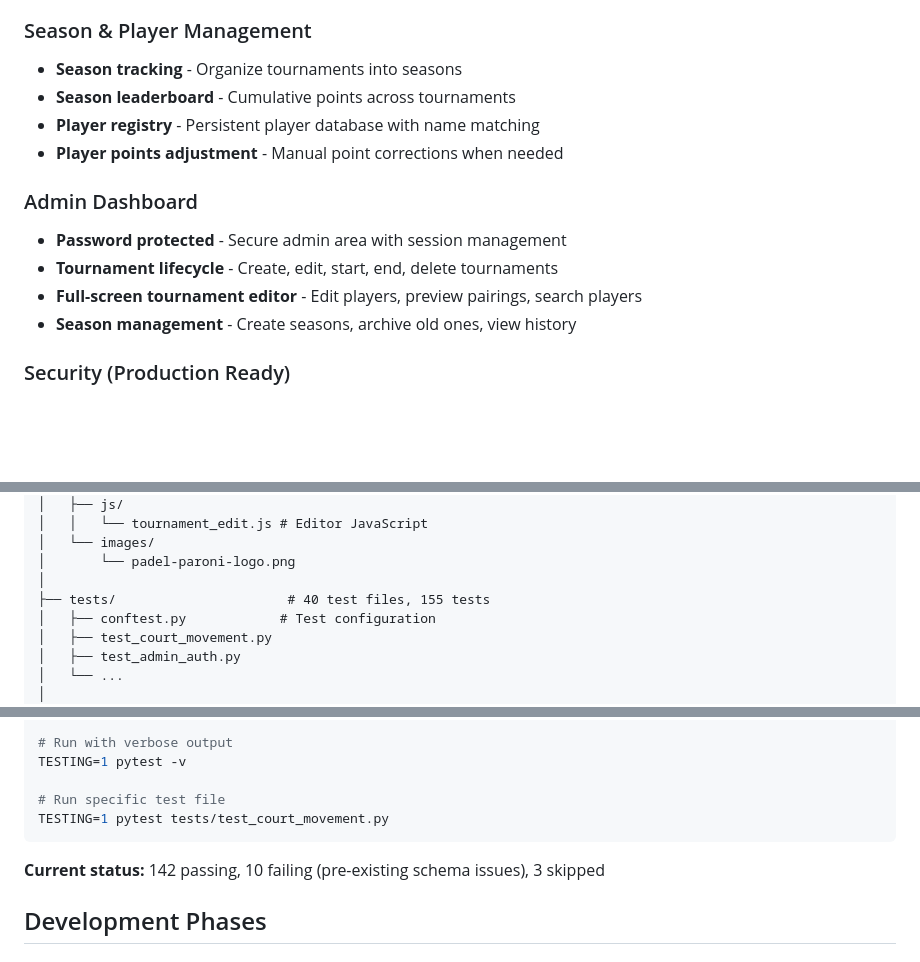
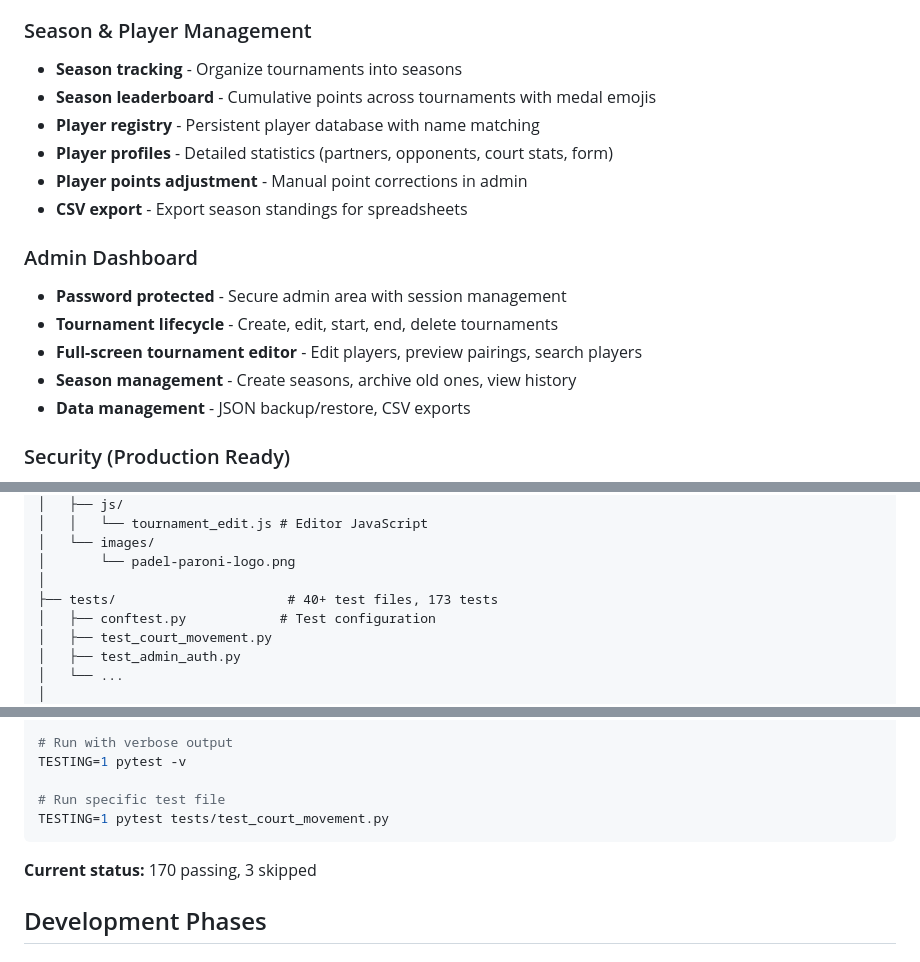
Before and after one commit to teemurulez/padel-scorer, a Markdown page: README.md, 3 parts joined by grey strips. Drawn GitHub-style; blank space fills up the shorter version.

Commit message:
docs: update README with current features and test counts
- Add player profiles, CSV export, data management features
- Update test count to 173 (170 passing, 3 skipped)

Co-Authored-By: Claude Opus 4.5 <noreply@anthropic.com>

````diff
--- a/README.md
+++ b/README.md
@@ -16,15 +16,18 @@ A mobile-optimized web application for managing "King of the Court" style Padel
 
 ### Season & Player Management
 - **Season tracking** - Organize tournaments into seasons
-- **Season leaderboard** - Cumulative points across tournaments
+- **Season leaderboard** - Cumulative points across tournaments with medal emojis
 - **Player registry** - Persistent player database with name matching
-- **Player points adjustment** - Manual point corrections when needed
+- **Player profiles** - Detailed statistics (partners, opponents, court stats, form)
+- **Player points adjustment** - Manual point corrections in admin
+- **CSV export** - Export season standings for spreadsheets
 
 ### Admin Dashboard
 - **Password protected** - Secure admin area with session management
 - **Tournament lifecycle** - Create, edit, start, end, delete tournaments
 - **Full-screen tournament editor** - Edit players, preview pairings, search players
 - **Season management** - Create seasons, archive old ones, view history
+- **Data management** - JSON backup/restore, CSV exports
 
 ### Security (Production Ready)
 - **CSRF protection** - All forms protected against cross-site request forgery
@@ -134,7 +137,7 @@ padel-scorer/
 │   └── images/
 │       └── padel-paroni-logo.png
 │
-├── tests/                      # 40 test files, 155 tests
+├── tests/                      # 40+ test files, 173 tests
 │   ├── conftest.py            # Test configuration
 │   ├── test_court_movement.py
 │   ├── test_admin_auth.py
@@ -194,7 +197,7 @@ TESTING=1 pytest -v
 TESTING=1 pytest tests/test_court_movement.py
 ```
 
-**Current status:** 142 passing, 10 failing (pre-existing schema issues), 3 skipped
+**Current status:** 170 passing, 3 skipped
 
 ## Development Phases
 
````
